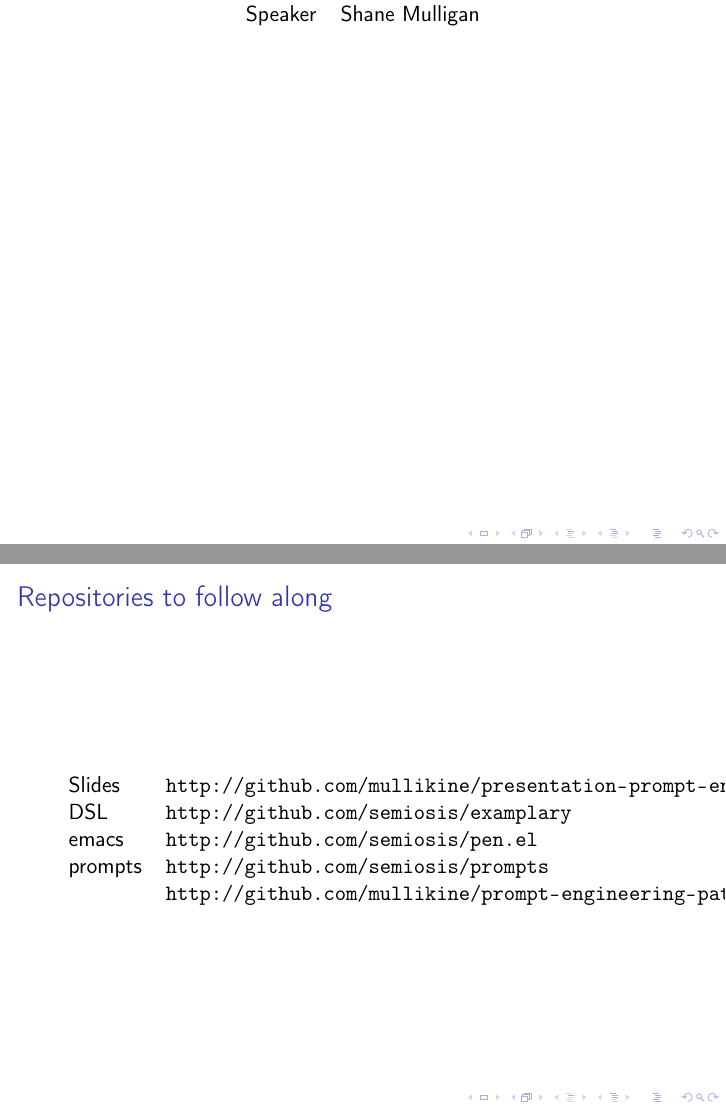
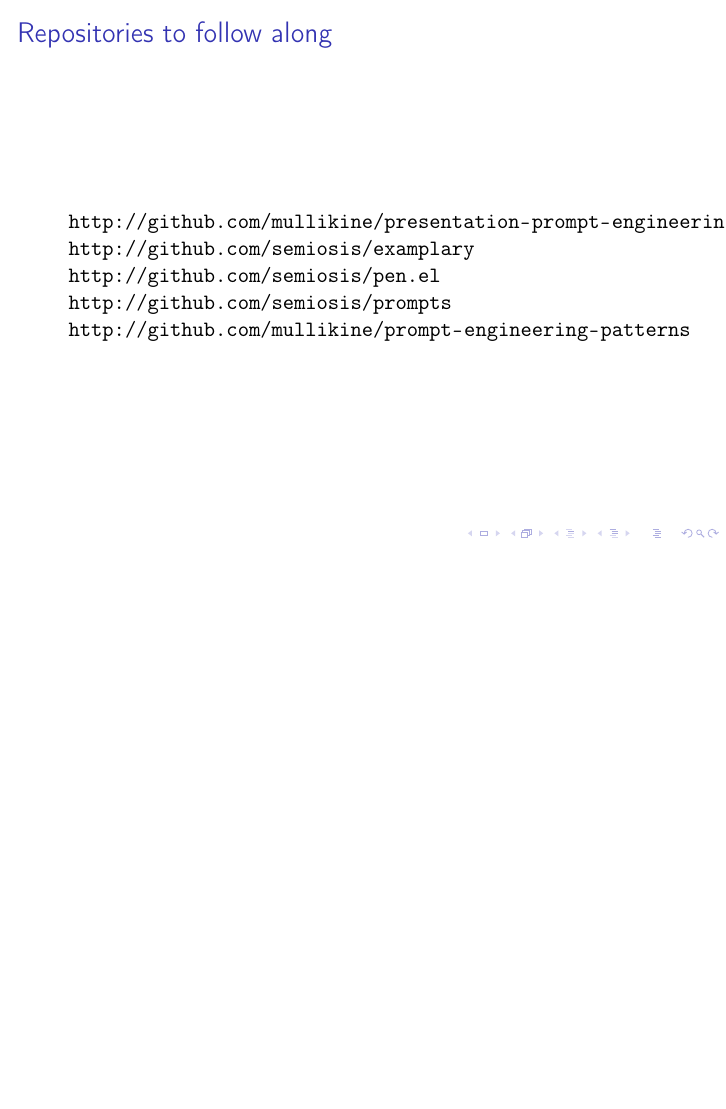
Before and after one commit to gobbletown/presentation-prompt-engineering-in-emacs, LaTeX slides (presentation.tex): pages 2 and 3 of 6 before the commit and page 2 of 5 after it, the two joined at a grey line, the shorter picture padded with empty space. Compiled offline with pdfLaTeX.

Commit message:
Mon 01 Mar 2021 21:59:07 NZDT

```diff
--- a/presentation.tex
+++ b/presentation.tex
@@ -17,10 +17,10 @@
 \usetheme{default}
 \author{Shane Mulligan \\  }
 \date{\textit{<2021-03-01 Mon>}}
-\title{presenting\ldots{} \\   \emph{\alert{Prompt Engineering in Emacs}} \\  }
+\title{Presenting\ldots{} \\   \emph{\alert{Prompt Engineering in Emacs}} \\  }
 \hypersetup{
  pdfauthor={Shane Mulligan \\  },
- pdftitle={presenting\ldots{} \\   \emph{\alert{Prompt Engineering in Emacs}} \\  },
+ pdftitle={Presenting\ldots{} \\   \emph{\alert{Prompt Engineering in Emacs}} \\  },
  pdfkeywords={},
  pdfsubject={},
  pdfcreator={Emacs 27.0.91 (Org mode 9.3.6)},
@@ -30,23 +30,15 @@
 \maketitle
 
 \section{Presentation}
-\label{sec:org67790be}
-\subsection{"\emph{Prompt Engineering in Emacs}"}
-\label{sec:org0ccc55f}
+\label{sec:orgf43bf36}
+\begin{frame}[label={sec:orgc5f8958}]{Repositories to follow along}
 \begin{center}
-\begin{tabular}{ll}
-Speaker & Shane Mulligan\\
-\end{tabular}
-\end{center}
-
-\begin{frame}[label={sec:org299757d}]{Repositories to follow along}
-\begin{center}
-\begin{tabular}{ll}
-Slides & \url{http://github.com/mullikine/presentation-prompt-engineering-in-emacs}\\
-DSL & \url{http://github.com/semiosis/examplary}\\
-emacs & \url{http://github.com/semiosis/pen.el}\\
-prompts & \url{http://github.com/semiosis/prompts}\\
- & \url{http://github.com/mullikine/prompt-engineering-patterns}\\
+\begin{tabular}{l}
+\url{http://github.com/mullikine/presentation-prompt-engineering-in-emacs}\\
+\url{http://github.com/semiosis/examplary}\\
+\url{http://github.com/semiosis/pen.el}\\
+\url{http://github.com/semiosis/prompts}\\
+\url{http://github.com/mullikine/prompt-engineering-patterns}\\
 \end{tabular}
 \end{center}
 \end{frame}
```
Also changed, not shown: presentation.pdf, presentation.tex (10 more changed lines), 8 other files.
